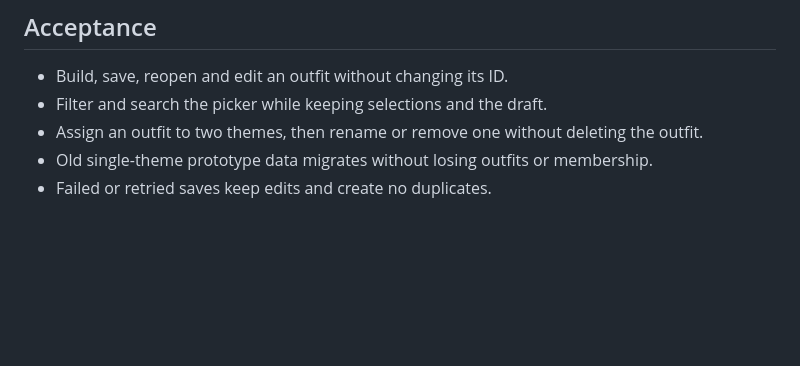
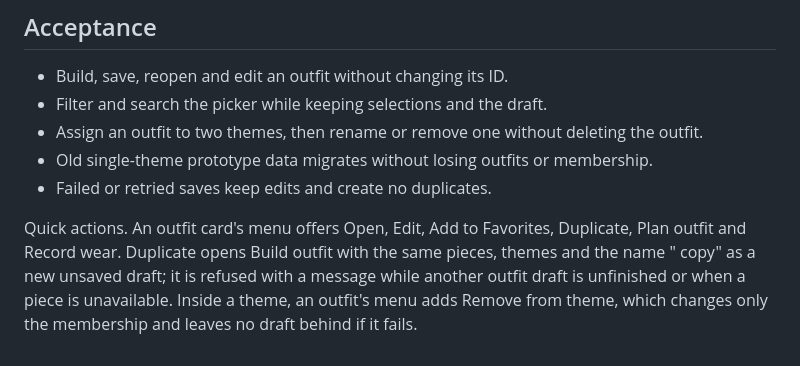
Before and after one commit to vn-aj-vngrd/aqd, a Markdown page: docs/features/outfits-themes.md, the part around the change. Rendered like a GitHub page; blank space fills up the shorter version.

```diff
--- a/docs/features/outfits-themes.md
+++ b/docs/features/outfits-themes.md
@@ -36,3 +36,5 @@ Outfit detail shows the composition, the themes it belongs to (as links), Plan a
 - Assign an outfit to two themes, then rename or remove one without deleting the outfit.
 - Old single-theme prototype data migrates without losing outfits or membership.
 - Failed or retried saves keep edits and create no duplicates.
+
+Quick actions. An outfit card's menu offers Open, Edit, Add to Favorites, Duplicate, Plan outfit and Record wear. Duplicate opens Build outfit with the same pieces, themes and the name "<name> copy" as a new unsaved draft; it is refused with a message while another outfit draft is unfinished or when a piece is unavailable. Inside a theme, an outfit's menu adds Remove from theme, which changes only the membership and leaves no draft behind if it fails.
```
Also changed, not shown: docs/features/wardrobe.md (+4 -0 lines).
